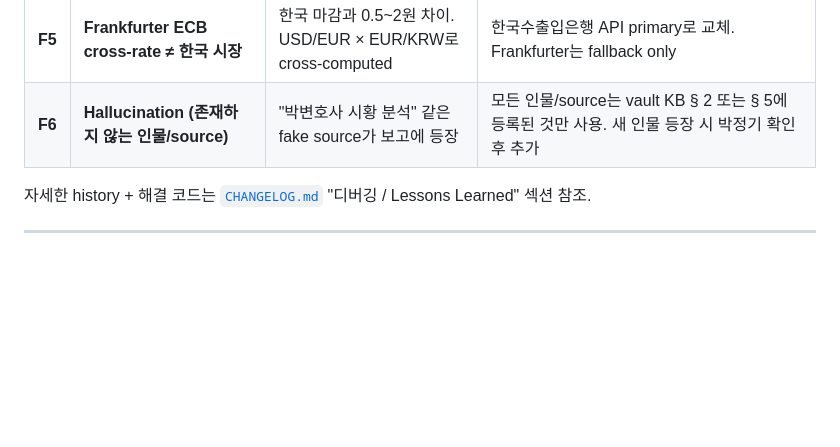
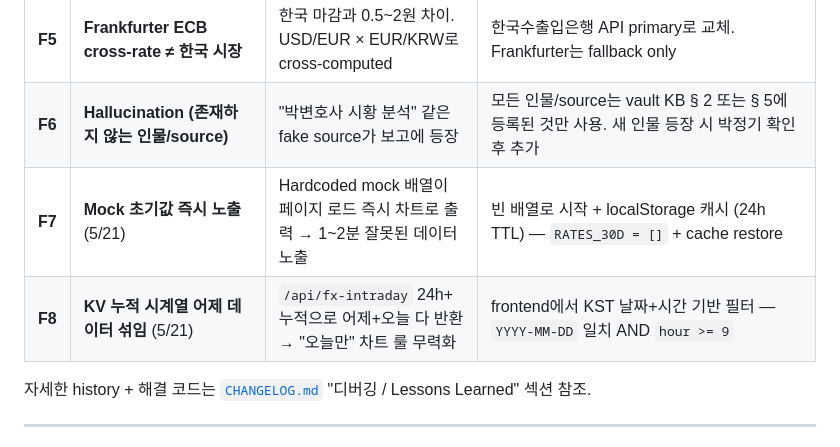
Before and after one commit to jeongkpa/jch-fx-board, a Markdown page: HERMES_HANDOVER.md, the part around the change. Rendered like a GitHub page; blank space fills up the shorter version.

```diff
--- a/HERMES_HANDOVER.md
+++ b/HERMES_HANDOVER.md
@@ -148,6 +148,8 @@
 | **F4** | **두 다른 시장 환율 비교** | Vendor "현재환율"이 네이버 송금보내실때(tt_send). 차상무님은 IBK 매수 → 무관 | `CURRENT_RATE = base_rate` (매매기준율) — ERP 환율 + 워크북 원가환율과 동일 |
 | **F5** | **Frankfurter ECB cross-rate ≠ 한국 시장** | 한국 마감과 0.5~2원 차이. USD/EUR × EUR/KRW로 cross-computed | 한국수출입은행 API primary로 교체. Frankfurter는 fallback only |
 | **F6** | **Hallucination (존재하지 않는 인물/source)** | "박변호사 시황 분석" 같은 fake source가 보고에 등장 | 모든 인물/source는 vault KB § 2 또는 § 5에 등록된 것만 사용. 새 인물 등장 시 박정기 확인 후 추가 |
+| **F7** | **Mock 초기값 즉시 노출** (5/21) | Hardcoded mock 배열이 페이지 로드 즉시 차트로 출력 → 1~2분 잘못된 데이터 노출 | 빈 배열로 시작 + localStorage 캐시 (24h TTL) — `RATES_30D = []` + cache restore |
+| **F8** | **KV 누적 시계열 어제 데이터 섞임** (5/21) | `/api/fx-intraday` 24h+ 누적으로 어제+오늘 다 반환 → "오늘만" 차트 룰 무력화 | frontend에서 KST 날짜+시간 기반 필터 — `YYYY-MM-DD` 일치 AND `hour >= 9` |
 
 자세한 history + 해결 코드는 [`CHANGELOG.md`](./CHANGELOG.md) "디버깅 / Lessons Learned" 섹션 참조.
 
```
Also changed, not shown: CHANGELOG.md (+50 -0 lines).
